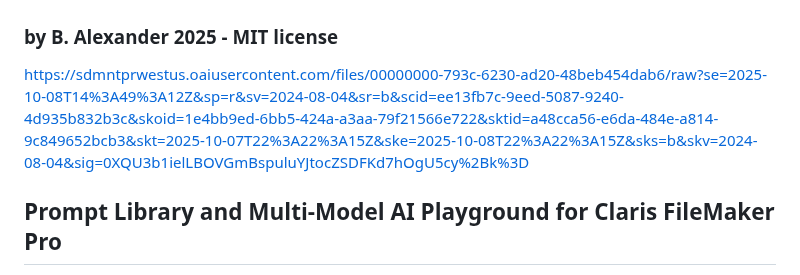
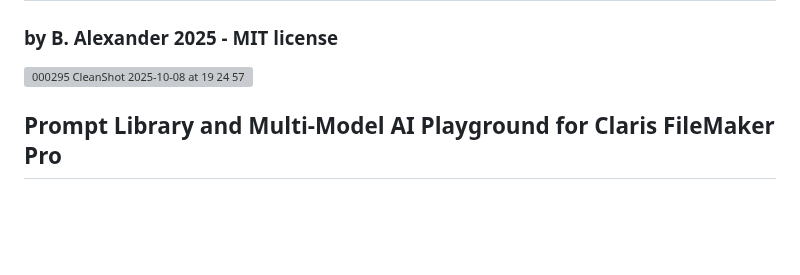
Before and after one commit to glovarix/fmRouter, a Markdown page: README.md, the part around the change. Drawn GitHub-style; blank space fills up the shorter version; grey boxes are pictures that could not be loaded.

```diff
--- a/README.md
+++ b/README.md
@@ -1,6 +1,7 @@
 # fmRouter 0.1
 ### by B. Alexander 2025  - MIT license
-https://sdmntprwestus.oaiusercontent.com/files/00000000-793c-6230-ad20-48beb454dab6/raw?se=2025-10-08T14%3A49%3A12Z&sp=r&sv=2024-08-04&sr=b&scid=ee13fb7c-9eed-5087-9240-4d935b832b3c&skoid=1e4bb9ed-6bb5-424a-a3aa-79f21566e722&sktid=a48cca56-e6da-484e-a814-9c849652bcb3&skt=2025-10-07T22%3A22%3A15Z&ske=2025-10-08T22%3A22%3A15Z&sks=b&skv=2024-08-04&sig=0XQU3b1ielLBOVGmBspuluYJtocZSDFKd7hOgU5cy%2Bk%3D
+<img width="2262" height="912" alt="000295 CleanShot 2025-10-08 at 19 24 57" src="https://github.com/user-attachments/assets/e58ef585-c67e-462b-8f45-9c3b9e3d7e28" />
+
 
 ## Prompt Library and Multi-Model  AI Playground  for Claris FileMaker Pro
 Lightweight, yet comprehensive prompt playground architecture that lets FileMaker developers create, version, and compare prompts and their outputs across multiple LLMs through free or paid models via  any provider e.g.  [OpenRouter](https://openrouter.ai)  or locally via [LM Studio](https://lmstudio.ai) . Endpoints, Models, Sources can all be dynamic making it a trully exciting way to track your prompt libaries and see them in action and compare results over time with a prompting and execution log.
```
